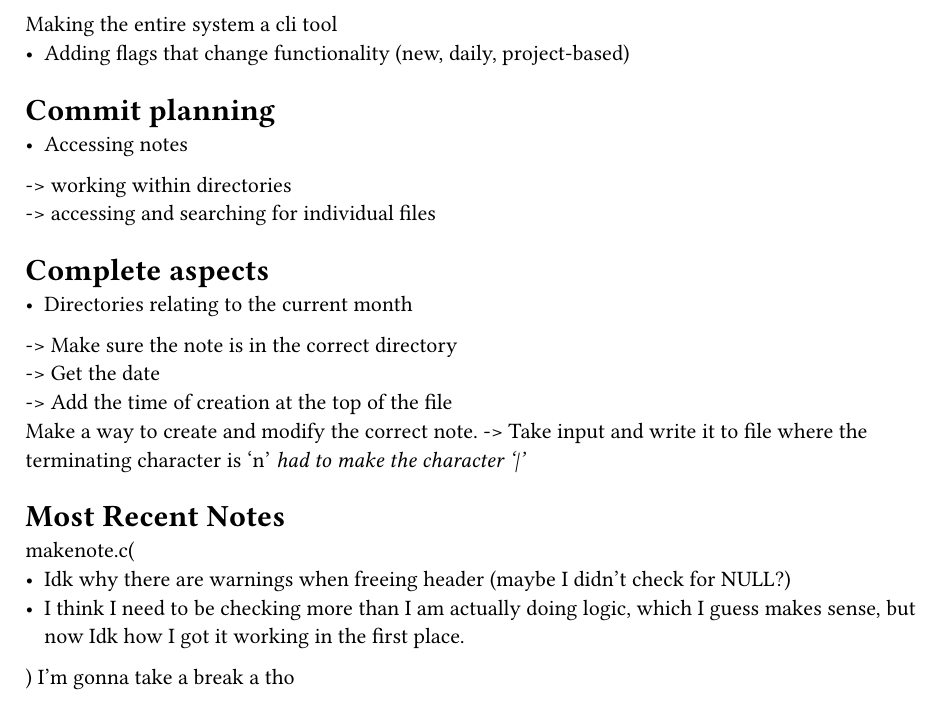
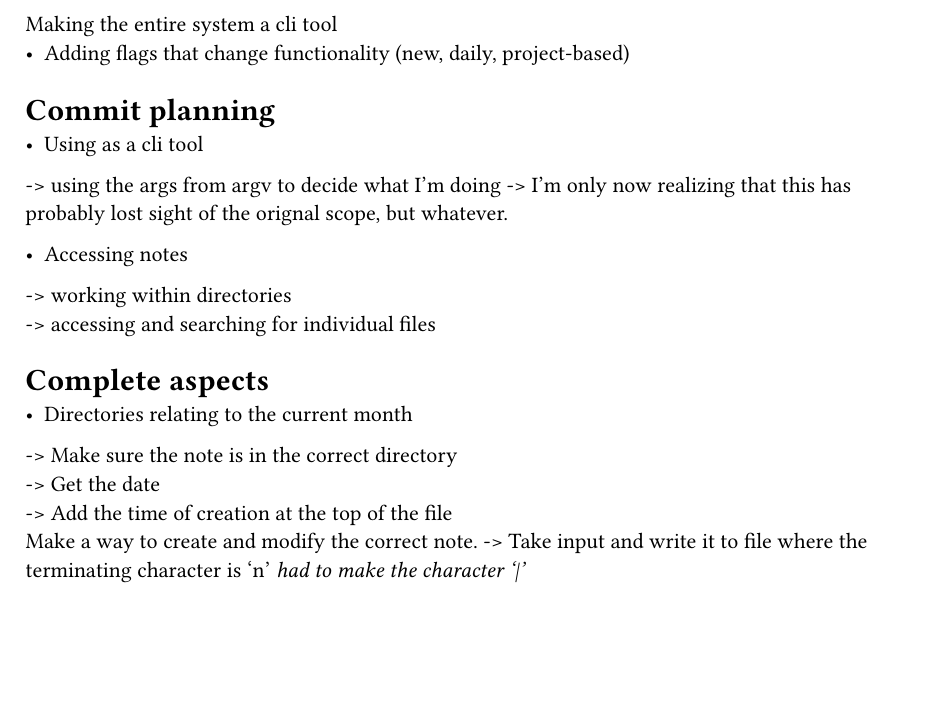
Before and after one commit to naes4-5/tui_diary, a Typst document (planning.typ): part of the page, cut so that both start at the same text, the shorter picture padded with empty space. Compiled offline with Typst 0.15.

Commit message:
Planning

```diff
--- a/planning.typ
+++ b/planning.typ
@@ -15,6 +15,10 @@ Making the entire system a cli tool
   - Adding flags that change functionality (new, daily, project-based)
 
 = Commit planning
+- Using as a cli tool
+-> using the args from argv to decide what I'm doing
+-> I'm only now realizing that this has probably lost sight of the orignal scope, but whatever.
+
 - Accessing notes
 -> working within directories \
 -> accessing and searching for individual files
@@ -26,10 +30,3 @@ Making the entire system a cli tool
 -> Add the time of creation at the top of the file \
 Make a way to create and modify the correct note. -> Take input and write it to
 file where the terminating character is '\n' _ had to make the character '|' _
-
-= Most Recent Notes
-makenote.c(
-- Idk why there are warnings when freeing header (maybe I didn't check for NULL?)
-- I think I need to be checking more than I am actually doing logic, which I
-  guess makes sense, but now Idk how I got it working in the first place.
-) I'm gonna take a break a tho
```
